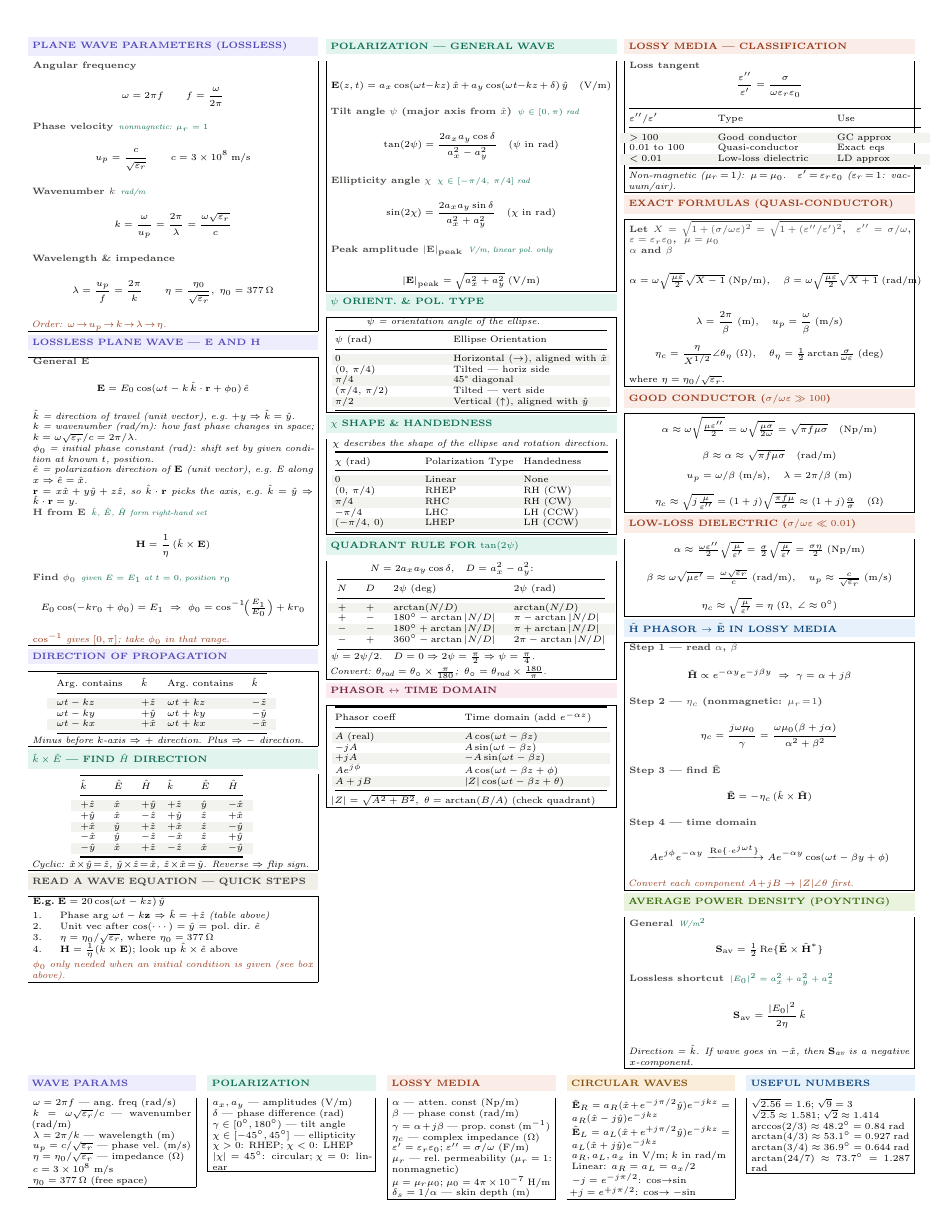
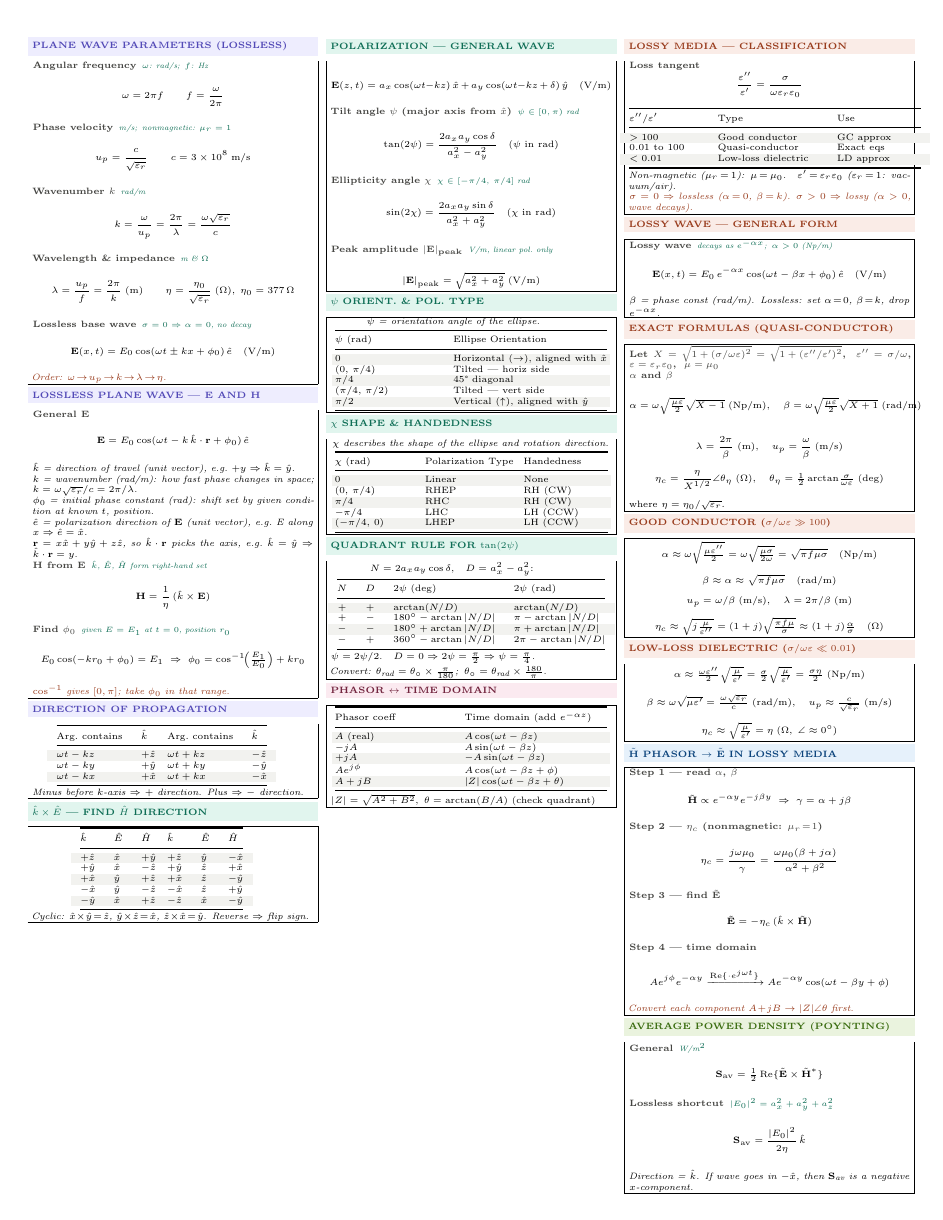
Before and after one commit to BaoPSU/ECE332-EMAG-II-Portland-State-University, a LaTeX document (Notes/ECE332_HW2_cheatsheet.tex): the whole page before the commit and page 1 of 2 after it. Compiled offline with pdfLaTeX.

Commit message:
HW2 cheat sheet: trig identities, lossy/lossless equations, units
- Add trig phase shift identity table (sin/cos ± π/2, π)
- Add lossless base wave equation E₀cos(ωt ± kx + φ₀) to wave params
- Add lossy base wave equation E₀e^{-αx}cos(ωt - βx + φ₀) as new section
- Add σ=0/σ>0 note to lossy classification for quick lossy/lossless check
- Add units to all params in PLANE WAVE PARAMETERS (rad/s, Hz, m/s, m, Ω)
- Remove READ A WAVE EQUATION quick steps section

Co-Authored-By: Claude Sonnet 4.6 <noreply@anthropic.com>

```diff
--- a/Notes/ECE332_HW2_cheatsheet.tex
+++ b/Notes/ECE332_HW2_cheatsheet.tex
@@ -47,23 +47,26 @@
 %──────────────────────────────────────
 \shead{purplebg}{purple}{PLANE WAVE PARAMETERS (LOSSLESS)}
 \begin{ebox}
-\eq{Angular frequency}{}
+\eq{Angular frequency}{$\omega$: rad/s;\enspace$f$: Hz}
 \[\omega = 2\pi f \qquad f = \frac{\omega}{2\pi}\]
 
-\eq{Phase velocity}{nonmagnetic: $\mu_r=1$}
+\eq{Phase velocity}{m/s;\enspace nonmagnetic: $\mu_r=1$}
 \[u_p = \frac{c}{\sqrt{\varepsilon_r}} \qquad c = 3\times10^8\;\text{m/s}\]
 
 \eq{Wavenumber $k$}{rad/m}
 \[k = \frac{\omega}{u_p} = \frac{2\pi}{\lambda} = \frac{\omega\sqrt{\varepsilon_r}}{c}\]
 
-\eq{Wavelength \& impedance}{}
-\[\lambda = \frac{u_p}{f} = \frac{2\pi}{k} \qquad \eta = \frac{\eta_0}{\sqrt{\varepsilon_r}},\;\eta_0=377\,\Omega\]
+\eq{Wavelength \& impedance}{m \& $\Omega$}
+\[\lambda = \frac{u_p}{f} = \frac{2\pi}{k}\;\text{(m)} \qquad \eta = \frac{\eta_0}{\sqrt{\varepsilon_r}}\;(\Omega),\;\eta_0=377\,\Omega\]
+
+\eq{Lossless base wave}{$\sigma=0\Rightarrow\alpha=0$, no decay}
+\[\mathbf{E}(x,t)=E_0\cos(\omega t\pm kx+\phi_0)\,\hat{e}\quad\text{(V/m)}\]
 
 \textit{\color{coral}Order: $\omega\!\to\!u_p\!\to\!k\!\to\!\lambda\!\to\!\eta$.}
 \end{ebox}
 
 \vspace{0.3pt}
-\shead{purplebg}{purple}{LOSSLESS PLANE WAVE — $\mathbf{E}$ AND $\mathbf{H}$}
+\shead{purplebg}{purple}{LOSSLESS PLANE WAVE --- $\mathbf{E}$ AND $\mathbf{H}$}
 \begin{ebox}
 \eq{General $\mathbf{E}$}{}
 \[\mathbf{E} = E_0\cos(\omega t - k\,\hat{k}\cdot\mathbf{r} + \phi_0)\,\hat{e}\]
@@ -111,19 +114,6 @@ $-\hat{x}$ & $\hat{y}$ & $-\hat{z}$ & $-\hat{x}$ & $\hat{z}$ & $+\hat{y}$\\
 \bottomrule
 \end{tabular}}\\[1pt]
 \textit{Cyclic: $\hat{x}\!\times\!\hat{y}\!=\!\hat{z}$, $\hat{y}\!\times\!\hat{z}\!=\!\hat{x}$, $\hat{z}\!\times\!\hat{x}\!=\!\hat{y}$. Reverse $\Rightarrow$ flip sign.}
-\end{ebox}
-
-\vspace{0.3pt}
-\shead{graybg}{gray}{READ A WAVE EQUATION — QUICK STEPS}
-\begin{ebox}
-\textbf{E.g.}\;$\mathbf{E}=20\cos(\omega t - kz)\,\hat{y}$\\[1pt]
-\begin{tabular}{@{}cl@{}}
-1. & Phase arg $\omega t - k\mathbf{z}$ $\Rightarrow$ $\hat{k}=+\hat{z}$ \textit{(table above)}\\
-2. & Unit vec after $\cos(\cdots)$ $=\hat{y}$ $=$ pol.\ dir.\ $\hat{e}$\\
-3. & $\eta=\eta_0/\sqrt{\varepsilon_r}$, where $\eta_0=377\,\Omega$\\
-4. & $\mathbf{H}=\tfrac{1}{\eta}(\hat{k}\times\mathbf{E})$; look up $\hat{k}\times\hat{e}$ above\\
-\end{tabular}\\[1pt]
-\textit{\color{coral}$\phi_0$ only needed when an initial condition is given (see box above).}
 \end{ebox}
 
 \columnbreak
@@ -229,7 +219,16 @@ $0.01$ to $100$ & Quasi-conductor & Exact eqs\\
 \rowcolor{rowB}$<0.01$ & Low-loss dielectric & LD approx\\
 \bottomrule
 \end{tabular}\par}
-\textit{Non-magnetic ($\mu_r\!=\!1$): $\mu\!=\!\mu_0$.\quad $\varepsilon'\!=\!\varepsilon_r\varepsilon_0$ ($\varepsilon_r\!=\!1$: vacuum/air).}
+\textit{Non-magnetic ($\mu_r\!=\!1$): $\mu\!=\!\mu_0$.\quad $\varepsilon'\!=\!\varepsilon_r\varepsilon_0$ ($\varepsilon_r\!=\!1$: vacuum/air).}\\
+\textit{\color{coral}$\sigma=0\Rightarrow$ lossless ($\alpha\!=\!0$, $\beta\!=\!k$).\enspace$\sigma>0\Rightarrow$ lossy ($\alpha>0$, wave decays).}
+\end{ebox}
+
+\vspace{0.3pt}
+\shead{coralbg}{coral}{LOSSY WAVE --- GENERAL FORM}
+\begin{ebox}
+\eq{Lossy wave}{decays as $e^{-\alpha x}$;\enspace$\alpha>0$ (Np/m)}
+\[\mathbf{E}(x,t)=E_0\,e^{-\alpha x}\cos(\omega t-\beta x+\phi_0)\,\hat{e}\quad\text{(V/m)}\]
+\textit{$\beta$ = phase const (rad/m).\enspace Lossless: set $\alpha\!=\!0$, $\beta\!=\!k$, drop $e^{-\alpha x}$.}
 \end{ebox}
 
 \vspace{0.3pt}
@@ -265,16 +264,16 @@ where $\eta=\eta_0/\sqrt{\varepsilon_r}$.
 \vspace{0.3pt}
 \shead{bluebg}{blue}{$\tilde{\mathbf{H}}$ PHASOR $\to$ $\tilde{\mathbf{E}}$ IN LOSSY MEDIA}
 \begin{ebox}
-\eq{Step 1 — read $\alpha$, $\beta$}{}
+\eq{Step 1 --- read $\alpha$, $\beta$}{}
 \[\tilde{\mathbf{H}}\propto e^{-\alpha y}e^{-j\beta y}\;\Rightarrow\;\gamma=\alpha+j\beta\]
 
-\eq{Step 2 — $\eta_c$ (nonmagnetic: $\mu_r\!=\!1$)}{}
+\eq{Step 2 --- $\eta_c$ (nonmagnetic: $\mu_r\!=\!1$)}{}
 \[\eta_c=\frac{j\omega\mu_0}{\gamma}=\frac{\omega\mu_0(\beta+j\alpha)}{\alpha^2+\beta^2}\]
 
-\eq{Step 3 — find $\tilde{\mathbf{E}}$}{}
+\eq{Step 3 --- find $\tilde{\mathbf{E}}$}{}
 \[\tilde{\mathbf{E}}=-\eta_c\,(\hat{k}\times\tilde{\mathbf{H}})\]
 
-\eq{Step 4 — time domain}{}
+\eq{Step 4 --- time domain}{}
 \[Ae^{j\phi}e^{-\alpha y}\xrightarrow{\operatorname{Re}\{\cdot e^{j\omega t}\}}Ae^{-\alpha y}\cos(\omega t-\beta y+\phi)\]
 \textit{\color{coral}Convert each component $A\!+\!jB\to|Z|\angle\theta$ first.}
 \end{ebox}
```
Also changed, not shown: Notes/ECE332_HW2_cheatsheet.pdf, Notes/ECE332_HW2_cheatsheet.tex (55 more changed lines).
